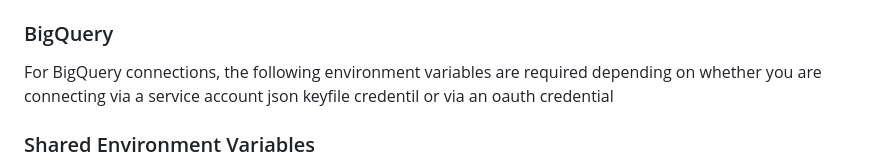
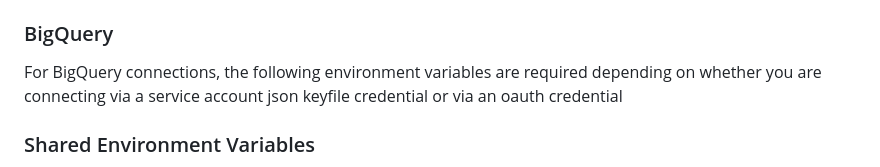
Before and after one commit to civisanalytics/platform-code-examples, a Markdown page: dbt/README.md, the part around the change. Drawn GitHub-style.

Commit message:
Update dbt/README.md
Co-authored-by: Gabby Skifstad (she/her) <gskifstad@gmail.com>

```diff
--- a/dbt/README.md
+++ b/dbt/README.md
@@ -59,7 +59,7 @@ For PostgreSQL and Redshift connections, the following environment variables are
 
 ### BigQuery
 
-For BigQuery connections, the following environment variables are required depending on whether you are connecting via a service account json keyfile credentil or via an oauth credential
+For BigQuery connections, the following environment variables are required depending on whether you are connecting via a service account json keyfile credential or via an oauth credential
 
 ### Shared Environment Variables
 
```
